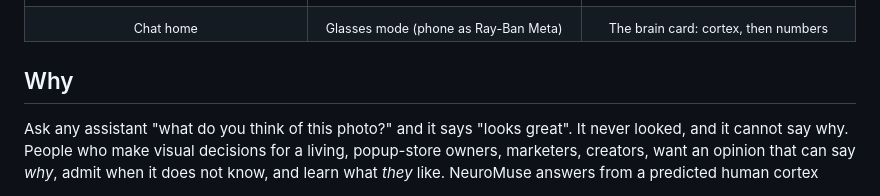
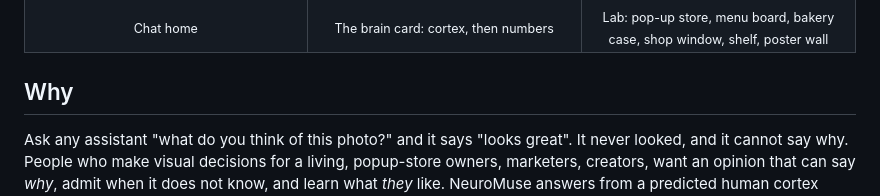
Before and after one commit to yc9954/brainsense, a Markdown page: README.md, the part around one of its changes. Drawn GitHub-style.

Commit message:
README: landscape glasses frame as the hero image; Lab screenshot with the real retail stimuli
Co-Authored-By: Claude Fable 5.1 <noreply@anthropic.com>

```diff
--- a/README.md
+++ b/README.md
@@ -14,8 +17,8 @@ Meta Global AI Developer Hackathon 2026 · Indie track · built on **Meta Model
 </tr>
 <tr>
 <td align="center"><sub>Chat home</sub></td>
-<td align="center"><sub>Glasses mode (phone as Ray-Ban Meta)</sub></td>
 <td align="center"><sub>The brain card: cortex, then numbers</sub></td>
+<td align="center"><sub>Lab: pop-up store, menu board, bakery case, shop window, shelf, poster wall</sub></td>
 </tr>
 </table>
 
```
Also changed, not shown: other parts of README.md (+4 -1 lines), docs/img/app-lab.png, 1 other file.
